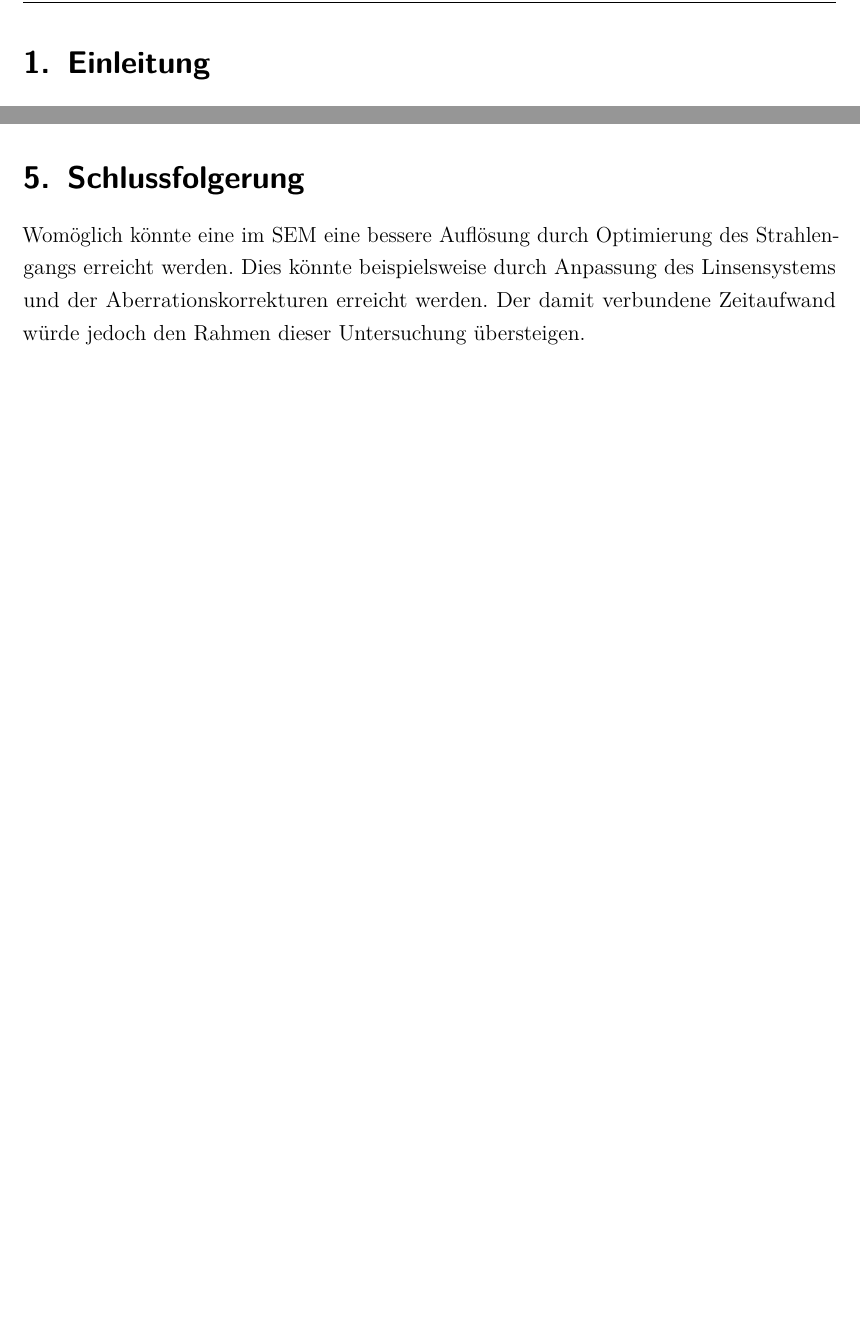
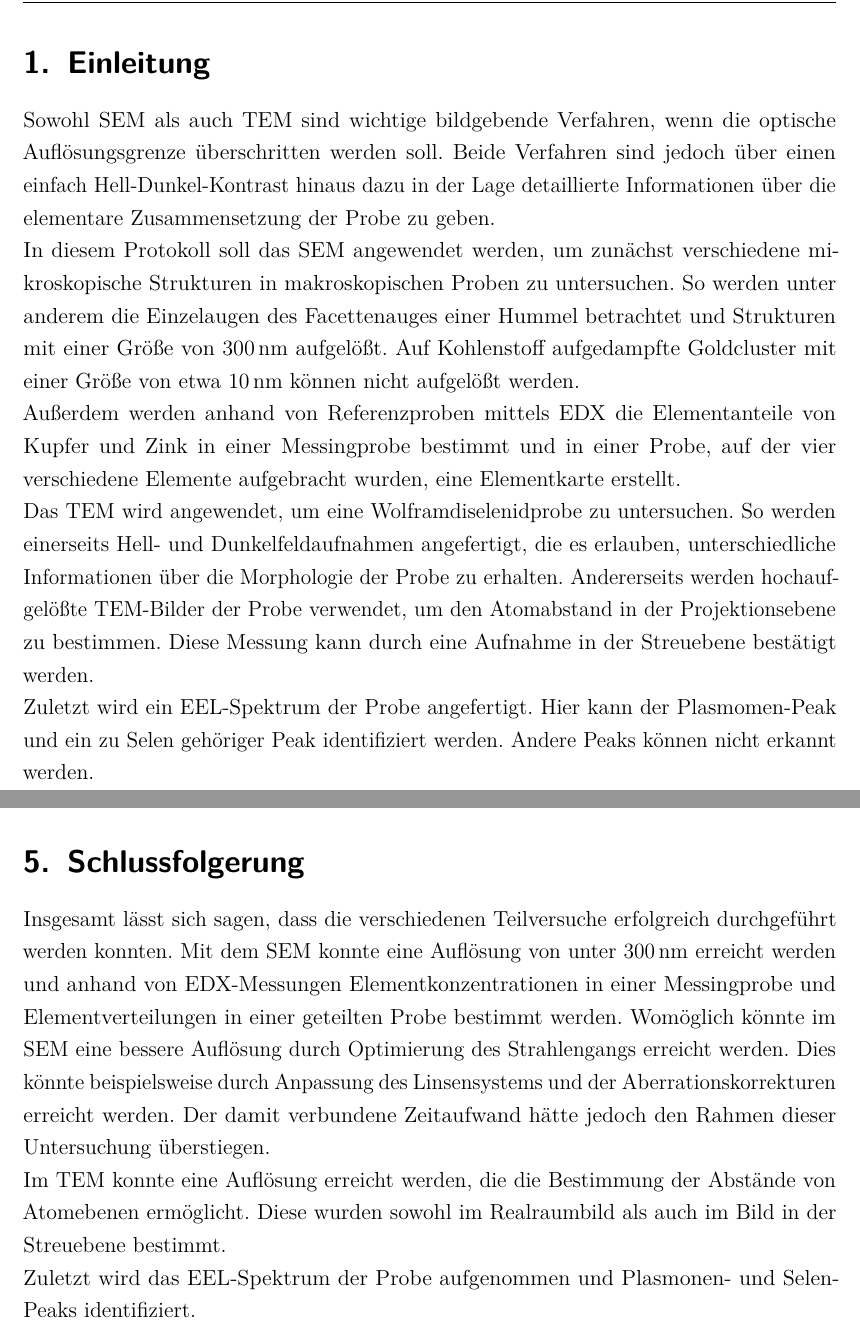
Before and after one commit to Br0Fi/FestSpekt20, a LaTeX document (AG-Kohl/Protokoll_FKS_G01_21-02-2020.tex, which reads AG-Kohl/tex/14_Kurzfassung.tex, AG-Kohl/tex/19_Zusammenfassung.tex): two parts of pages 3 and 16 of 20, joined at a grey line, cut so that both start at the same text, the shorter picture padded with empty space. Compiled offline with pdfLaTeX.

Commit message:
Kohl zUsammenfassung und einf

```diff
--- a/AG-Kohl/tex/14_Kurzfassung.tex
+++ b/AG-Kohl/tex/14_Kurzfassung.tex
@@ -3,3 +3,21 @@
 	% Ergebnisse, auch Zahlen, mindestens wenn's halbwegs Sinn ergibt
 	% Was wurde gemacht
 	% manche leute wollen Passiv oder "man", manche nicht
+
+	Sowohl SEM als auch TEM sind wichtige bildgebende Verfahren, wenn die optische Auflösungsgrenze überschritten werden soll.
+	Beide Verfahren sind jedoch über einen einfach Hell-Dunkel-Kontrast hinaus dazu in der Lage detaillierte Informationen über die elementare Zusammensetzung der Probe zu geben.
+
+	In diesem Protokoll soll das SEM angewendet werden, um zunächst verschiedene mikroskopische Strukturen in makroskopischen Proben zu untersuchen.
+	So werden unter anderem die Einzelaugen des Facettenauges einer Hummel betrachtet und Strukturen mit einer Größe von \SI{300}{nm} aufgelößt.
+	Auf Kohlenstoff aufgedampfte Goldcluster mit einer Größe von etwa \SI{10}{nm} können nicht aufgelößt werden.
+
+	Außerdem werden anhand von Referenzproben mittels EDX die Elementanteile von Kupfer und Zink in einer Messingprobe bestimmt und in einer Probe, auf der vier verschiedene Elemente aufgebracht wurden, eine Elementkarte erstellt.
+	\par
+	Das TEM wird angewendet, um eine Wolframdiselenidprobe zu untersuchen.
+	So werden einerseits Hell- und Dunkelfeldaufnahmen angefertigt, die es erlauben, unterschiedliche Informationen über die Morphologie der Probe zu erhalten.
+	Andererseits werden hochaufgelößte TEM-Bilder der Probe verwendet, um den Atomabstand in der Projektionsebene zu bestimmen.
+	Diese Messung kann durch eine Aufnahme in der Streuebene bestätigt werden.
+
+	Zuletzt wird ein EEL-Spektrum der Probe angefertigt.
+	Hier kann der Plasmomen-Peak und ein zu Selen gehöriger Peak identifiziert werden.
+	Andere Peaks können nicht erkannt werden.
--- a/AG-Kohl/tex/19_Zusammenfassung.tex
+++ b/AG-Kohl/tex/19_Zusammenfassung.tex
@@ -5,6 +5,13 @@
 	% Verweise auf das Laborbuch (sind erlaubt)
 	% Tabelle + Bilder mit Beschriftung
 
-	Womöglich könnte eine im SEM eine bessere Auflösung durch Optimierung des Strahlengangs erreicht werden.
+	Insgesamt lässt sich sagen, dass die verschiedenen Teilversuche erfolgreich durchgeführt werden konnten.
+	Mit dem SEM konnte eine Auflösung von unter \SI{300}{nm} erreicht werden und anhand von EDX-Messungen Elementkonzentrationen in einer Messingprobe und Elementverteilungen in einer geteilten Probe bestimmt werden.
+	Womöglich könnte im SEM eine bessere Auflösung durch Optimierung des Strahlengangs erreicht werden.
 	Dies könnte beispielsweise durch Anpassung des Linsensystems und der Aberrationskorrekturen erreicht werden.
-	Der damit verbundene Zeitaufwand würde jedoch den Rahmen dieser Untersuchung übersteigen.
+	Der damit verbundene Zeitaufwand hätte jedoch den Rahmen dieser Untersuchung überstiegen.
+
+	Im TEM konnte eine Auflösung erreicht werden, die die Bestimmung der Abstände von Atomebenen ermöglicht.
+	Diese wurden sowohl im Realraumbild als auch im Bild in der Streuebene bestimmt.
+
+	Zuletzt wird das EEL-Spektrum der Probe aufgenommen und Plasmonen- und Selen-Peaks identifiziert.
```
